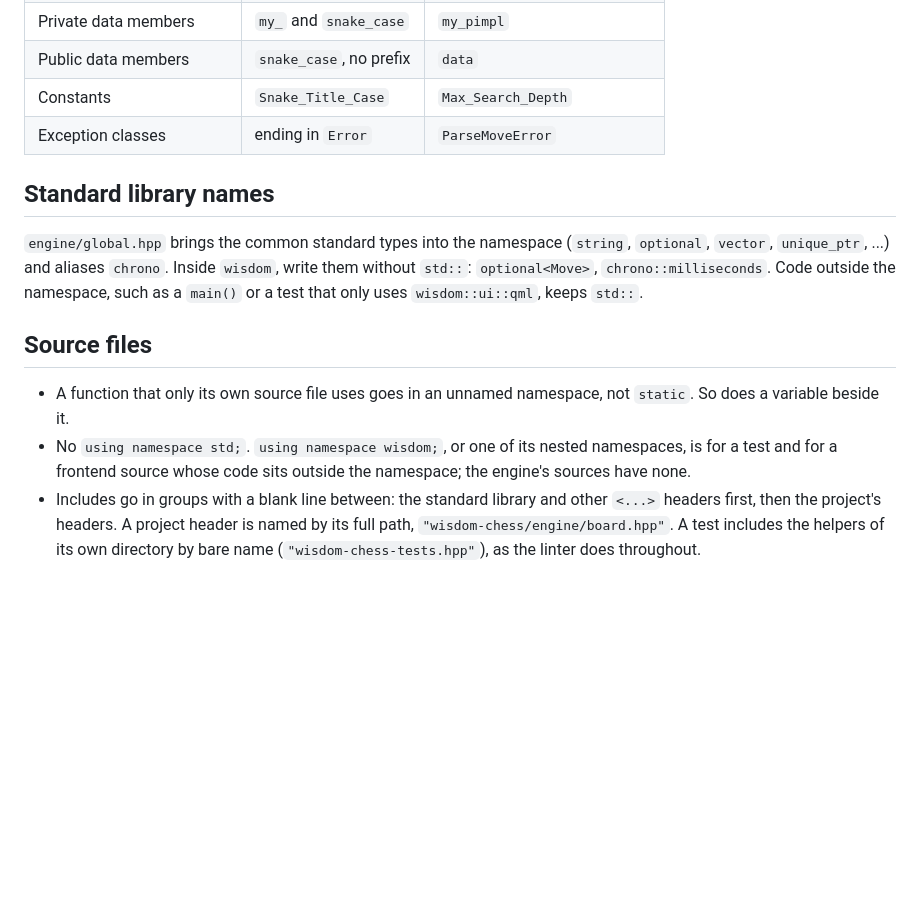
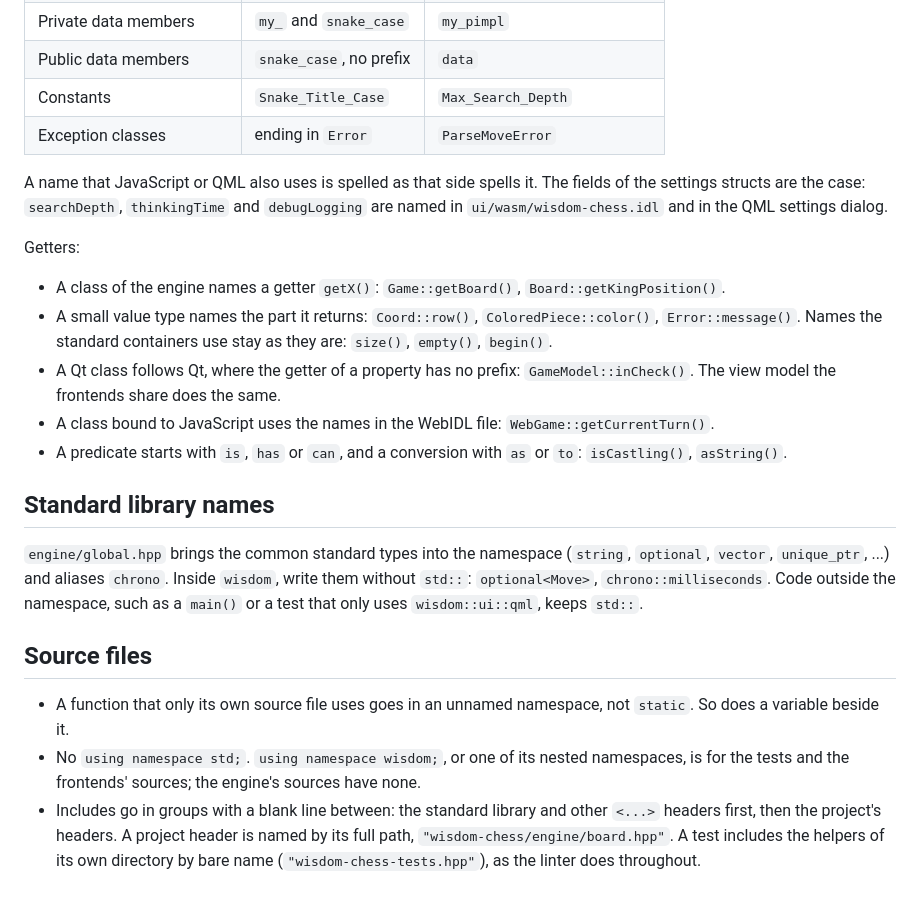
Before and after one commit to dmeybohm/wisdom-chess, a Markdown page: docs/coding-style.md, the part around the change. Rendered like a GitHub page; blank space fills up the shorter version.

Commit message:
Document the getter names and the settings fields
Items 23 and 28 of the style findings: both record what the code does.

Co-Authored-By: Claude Fable 5.1 <noreply@anthropic.com>

```diff
--- a/docs/coding-style.md
+++ b/docs/coding-style.md
@@ -110,6 +110,26 @@ reason in the same comment, as in
 | Constants | `Snake_Title_Case` | `Max_Search_Depth` |
 | Exception classes | ending in `Error` | `ParseMoveError` |
 
+A name that JavaScript or QML also uses is spelled as that side spells
+it. The fields of the settings structs are the case: `searchDepth`,
+`thinkingTime` and `debugLogging` are named in
+`ui/wasm/wisdom-chess.idl` and in the QML settings dialog.
+
+Getters:
+
+- A class of the engine names a getter `getX()`: `Game::getBoard()`,
+  `Board::getKingPosition()`.
+- A small value type names the part it returns: `Coord::row()`,
+  `ColoredPiece::color()`, `Error::message()`. Names the standard
+  containers use stay as they are: `size()`, `empty()`, `begin()`.
+- A Qt class follows Qt, where the getter of a property has no prefix:
+  `GameModel::inCheck()`. The view model the frontends share does the
+  same.
+- A class bound to JavaScript uses the names in the WebIDL file:
+  `WebGame::getCurrentTurn()`.
+- A predicate starts with `is`, `has` or `can`, and a conversion with
+  `as` or `to`: `isCastling()`, `asString()`.
+
 ## Standard library names
 
 `engine/global.hpp` brings the common standard types into the namespace
@@ -124,8 +144,8 @@ such as a `main()` or a test that only uses `wisdom::ui::qml`, keeps
 - A function that only its own source file uses goes in an unnamed
   namespace, not `static`. So does a variable beside it.
 - No `using namespace std;`. `using namespace wisdom;`, or one of its
-  nested namespaces, is for a test and for a frontend source whose code
-  sits outside the namespace; the engine's sources have none.
+  nested namespaces, is for the tests and the frontends' sources; the
+  engine's sources have none.
 - Includes go in groups with a blank line between: the standard library
   and other `<...>` headers first, then the project's headers. A project
   header is named by its full path, `"wisdom-chess/engine/board.hpp"`. A
```
